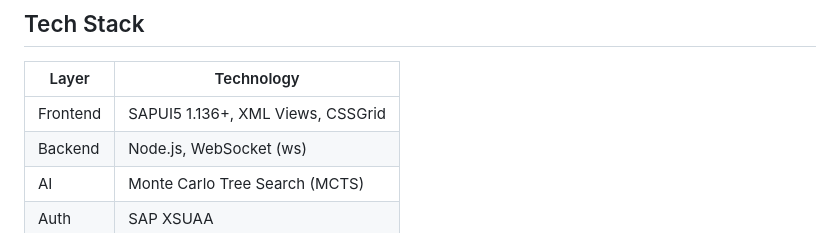
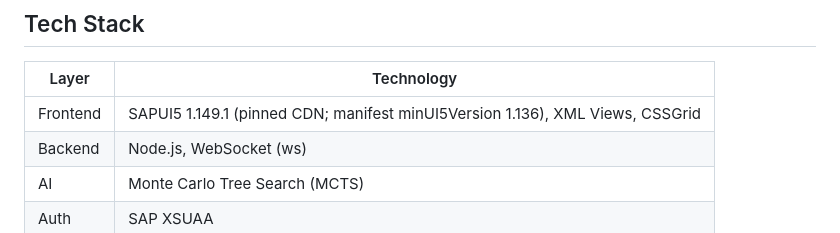
Before and after one commit to lolek24/mta_tic-tac-toe, a Markdown page: README.md, the part around the change. Rendered like a GitHub page.

Commit message:
docs: note pinned SAPUI5 1.149.1 in README Tech Stack

```diff
--- a/README.md
+++ b/README.md
@@ -178,7 +178,7 @@ graph LR
 
 | Layer | Technology |
 |-------|-----------|
-| Frontend | SAPUI5 1.136+, XML Views, CSSGrid |
+| Frontend | SAPUI5 1.149.1 (pinned CDN; manifest minUI5Version 1.136), XML Views, CSSGrid |
 | Backend | Node.js, WebSocket (ws) |
 | AI | Monte Carlo Tree Search (MCTS) |
 | Auth | SAP XSUAA |
```
